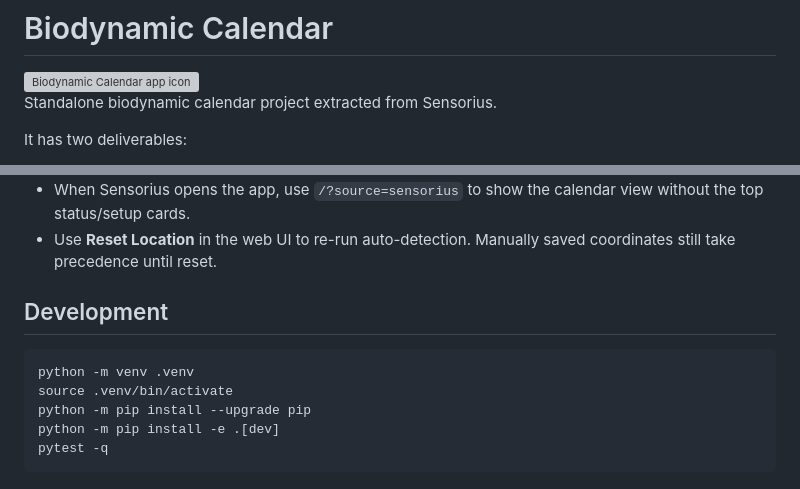
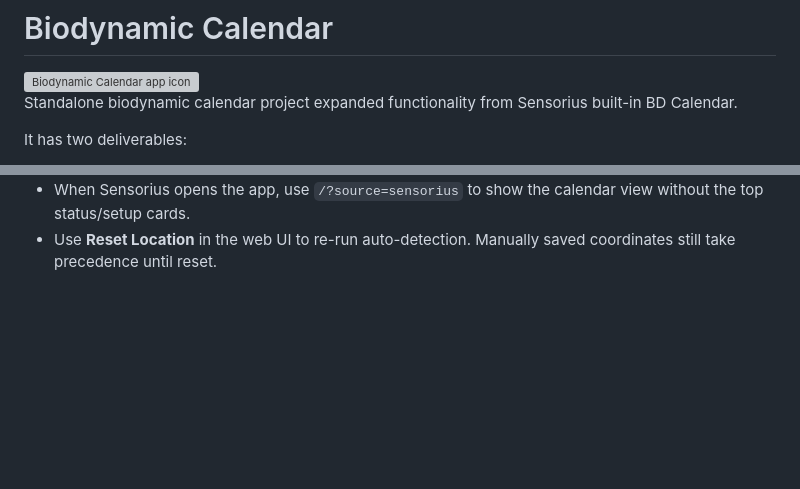
Before and after one commit to mot-yelraf/Biodynamic_Calendar, a Markdown page: README.md, 2 parts joined by grey strips. GitHub-like rendering; blank space fills up the shorter version; grey boxes are pictures that could not be loaded.

Commit message:
readme tweak

````diff
--- a/README.md
+++ b/README.md
@@ -2,7 +2,7 @@
 
 <img src="static/bd-calendar-icon-512.svg" alt="Biodynamic Calendar app icon" width="256" height="256">
 
-Standalone biodynamic calendar project extracted from Sensorius.
+Standalone biodynamic calendar project expanded functionality from Sensorius built-in BD Calendar.
 
 It has two deliverables:
 
@@ -143,13 +143,3 @@ You can also provide config by environment variables:
 - When Sensorius opens the app, use `/?source=sensorius` to show the calendar
   view without the top status/setup cards.
 - Use **Reset Location** in the web UI to re-run auto-detection. Manually saved coordinates still take precedence until reset.
-
-## Development
-
-```bash
-python -m venv .venv
-source .venv/bin/activate
-python -m pip install --upgrade pip
-python -m pip install -e .[dev]
-pytest -q
-```
````
